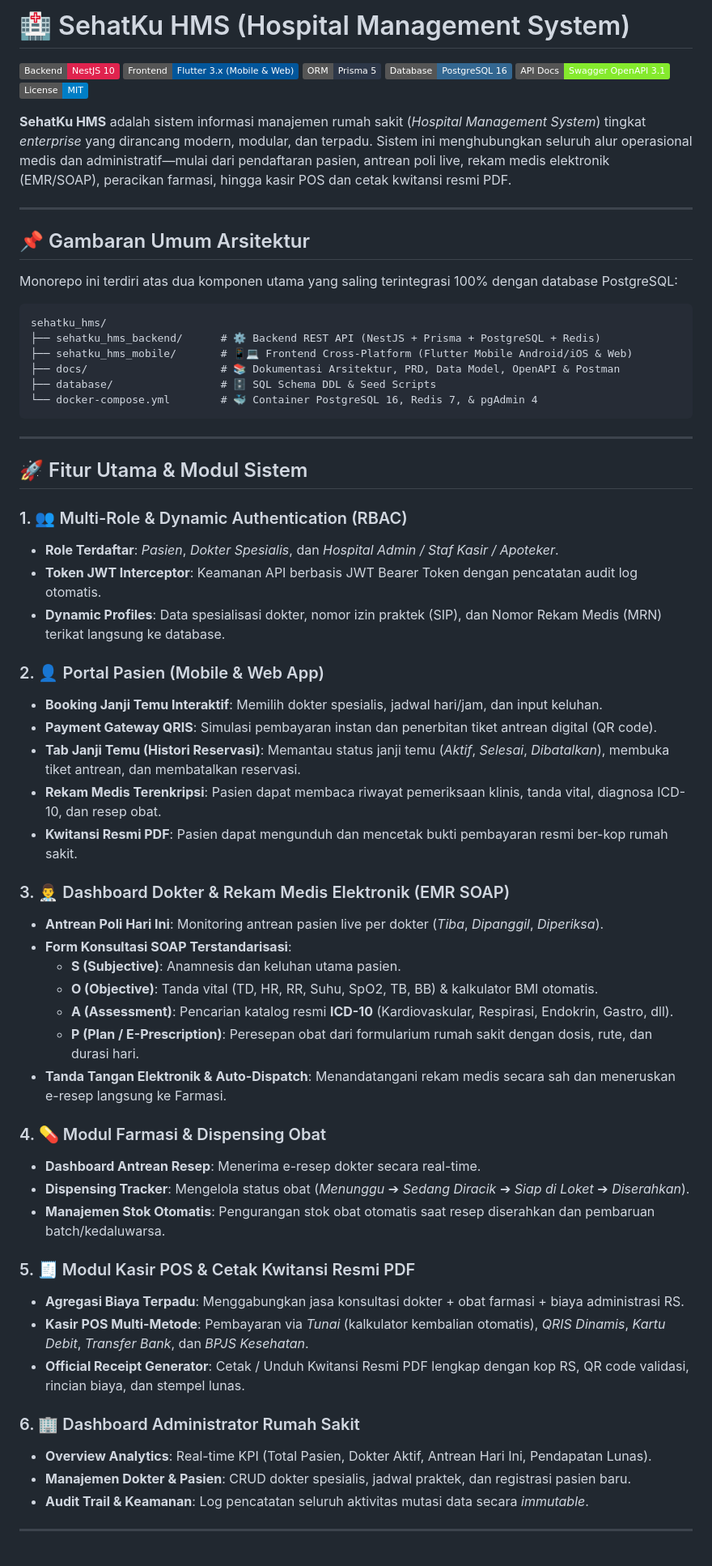
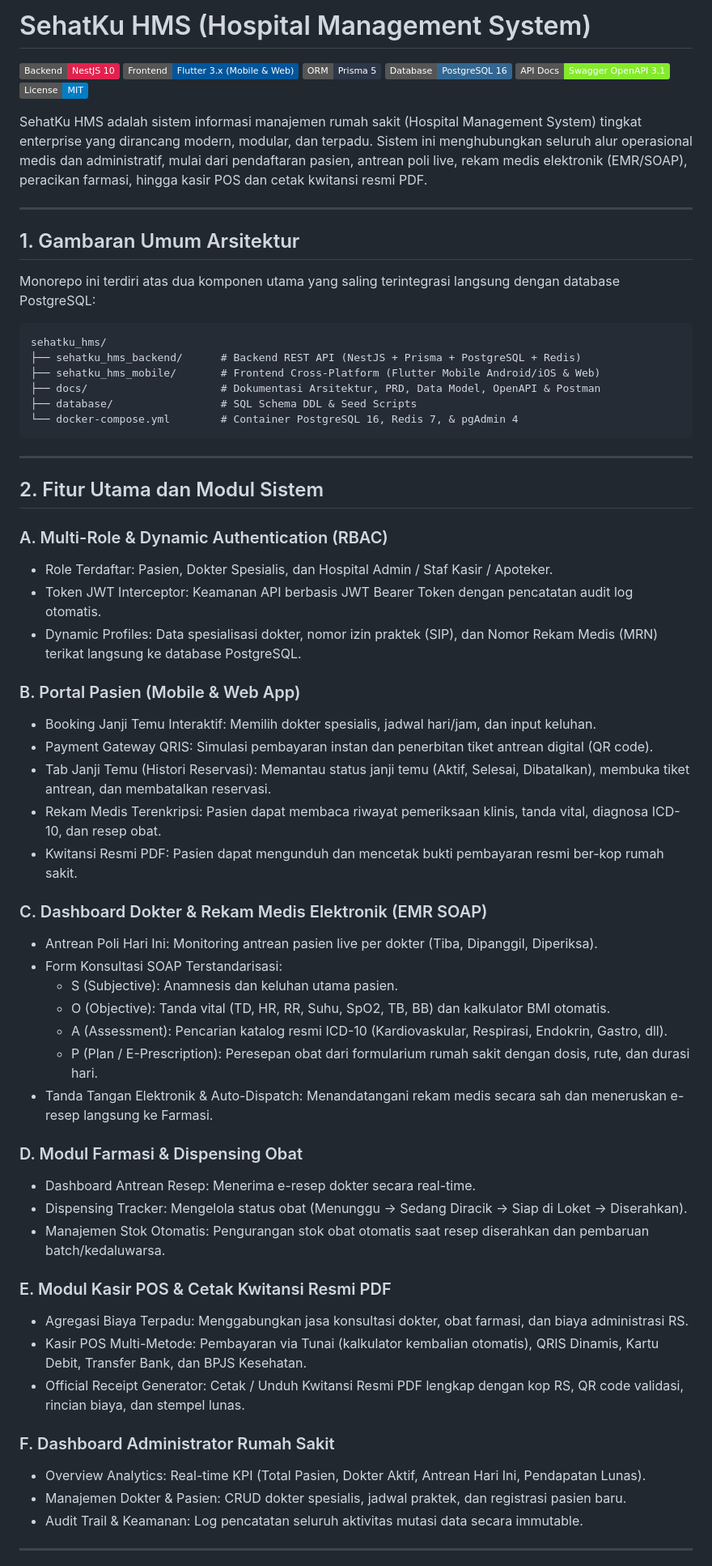
Before and after one commit to zainalsalamun/sehatku_hms_mobile, a Markdown page: README.md, the part around one of its changes. Shown at 81% size. Rendered like a GitHub page; badges without logos.

````diff
--- a/README.md
+++ b/README.md
@@ -1,4 +1,4 @@
-# 🏥 SehatKu HMS (Hospital Management System)
+# SehatKu HMS (Hospital Management System)
 
 [![NestJS](https://img.shields.io/badge/Backend-NestJS%2010-E0234E?logo=nestjs&logoColor=white)](https://nestjs.com/)
 [![Flutter](https://img.shields.io/badge/Frontend-Flutter%203.x%20(Mobile%20%26%20Web)-02569B?logo=flutter&logoColor=white)](https://flutter.dev/)
@@ -7,62 +7,62 @@
 [![Swagger](https://img.shields.io/badge/API_Docs-Swagger%20OpenAPI%203.1-85EA2D?logo=swagger&logoColor=black)](http://localhost:3000/api/docs)
 [![License](https://img.shields.io/badge/License-MIT-blue.svg)](LICENSE)
 
-**SehatKu HMS** adalah sistem informasi manajemen rumah sakit (*Hospital Management System*) tingkat *enterprise* yang dirancang modern, modular, dan terpadu. Sistem ini menghubungkan seluruh alur operasional medis dan administratif—mulai dari pendaftaran pasien, antrean poli live, rekam medis elektronik (EMR/SOAP), peracikan farmasi, hingga kasir POS dan cetak kwitansi resmi PDF.
+SehatKu HMS adalah sistem informasi manajemen rumah sakit (Hospital Management System) tingkat enterprise yang dirancang modern, modular, dan terpadu. Sistem ini menghubungkan seluruh alur operasional medis dan administratif, mulai dari pendaftaran pasien, antrean poli live, rekam medis elektronik (EMR/SOAP), peracikan farmasi, hingga kasir POS dan cetak kwitansi resmi PDF.
 
 ---
 
-## 📌 Gambaran Umum Arsitektur
+## 1. Gambaran Umum Arsitektur
 
-Monorepo ini terdiri atas dua komponen utama yang saling terintegrasi 100% dengan database PostgreSQL:
+Monorepo ini terdiri atas dua komponen utama yang saling terintegrasi langsung dengan database PostgreSQL:
 
 ```text
 sehatku_hms/
-├── sehatku_hms_backend/      # ⚙️ Backend REST API (NestJS + Prisma + PostgreSQL + Redis)
-├── sehatku_hms_mobile/       # 📱💻 Frontend Cross-Platform (Flutter Mobile Android/iOS & Web)
-├── docs/                     # 📚 Dokumentasi Arsitektur, PRD, Data Model, OpenAPI & Postman
-├── database/                 # 🗄️ SQL Schema DDL & Seed Scripts
-└── docker-compose.yml        # 🐳 Container PostgreSQL 16, Redis 7, & pgAdmin 4
+├── sehatku_hms_backend/      # Backend REST API (NestJS + Prisma + PostgreSQL + Redis)
+├── sehatku_hms_mobile/       # Frontend Cross-Platform (Flutter Mobile Android/iOS & Web)
+├── docs/                     # Dokumentasi Arsitektur, PRD, Data Model, OpenAPI & Postman
+├── database/                 # SQL Schema DDL & Seed Scripts
+└── docker-compose.yml        # Container PostgreSQL 16, Redis 7, & pgAdmin 4
 ```
 
 ---
 
-## 🚀 Fitur Utama & Modul Sistem
+## 2. Fitur Utama dan Modul Sistem
 
-### 1. 👥 Multi-Role & Dynamic Authentication (RBAC)
-- **Role Terdaftar**: *Pasien*, *Dokter Spesialis*, dan *Hospital Admin / Staf Kasir / Apoteker*.
-- **Token JWT Interceptor**: Keamanan API berbasis JWT Bearer Token dengan pencatatan audit log otomatis.
-- **Dynamic Profiles**: Data spesialisasi dokter, nomor izin praktek (SIP), dan Nomor Rekam Medis (MRN) terikat langsung ke database.
+### A. Multi-Role & Dynamic Authentication (RBAC)
+- Role Terdaftar: Pasien, Dokter Spesialis, dan Hospital Admin / Staf Kasir / Apoteker.
+- Token JWT Interceptor: Keamanan API berbasis JWT Bearer Token dengan pencatatan audit log otomatis.
+- Dynamic Profiles: Data spesialisasi dokter, nomor izin praktek (SIP), dan Nomor Rekam Medis (MRN) terikat langsung ke database PostgreSQL.
 
-### 2. 👤 Portal Pasien (Mobile & Web App)
-- **Booking Janji Temu Interaktif**: Memilih dokter spesialis, jadwal hari/jam, dan input keluhan.
-- **Payment Gateway QRIS**: Simulasi pembayaran instan dan penerbitan tiket antrean digital (QR code).
-- **Tab Janji Temu (Histori Reservasi)**: Memantau status janji temu (*Aktif*, *Selesai*, *Dibatalkan*), membuka tiket antrean, dan membatalkan reservasi.
-- **Rekam Medis Terenkripsi**: Pasien dapat membaca riwayat pemeriksaan klinis, tanda vital, diagnosa ICD-10, dan resep obat.
-- **Kwitansi Resmi PDF**: Pasien dapat mengunduh dan mencetak bukti pembayaran resmi ber-kop rumah sakit.
+### B. Portal Pasien (Mobile & Web App)
+- Booking Janji Temu Interaktif: Memilih dokter spesialis, jadwal hari/jam, dan input keluhan.
+- Payment Gateway QRIS: Simulasi pembayaran instan dan penerbitan tiket antrean digital (QR code).
+- Tab Janji Temu (Histori Reservasi): Memantau status janji temu (Aktif, Selesai, Dibatalkan), membuka tiket antrean, dan membatalkan reservasi.
+- Rekam Medis Terenkripsi: Pasien dapat membaca riwayat pemeriksaan klinis, tanda vital, diagnosa ICD-10, dan resep obat.
+- Kwitansi Resmi PDF: Pasien dapat mengunduh dan mencetak bukti pembayaran resmi ber-kop rumah sakit.
 
-### 3. 👨‍⚕️ Dashboard Dokter & Rekam Medis Elektronik (EMR SOAP)
-- **Antrean Poli Hari Ini**: Monitoring antrean pasien live per dokter (*Tiba*, *Dipanggil*, *Diperiksa*).
-- **Form Konsultasi SOAP Terstandarisasi**:
-  - **S (Subjective)**: Anamnesis dan keluhan utama pasien.
-  - **O (Objective)**: Tanda vital (TD, HR, RR, Suhu, SpO2, TB, BB) & kalkulator BMI otomatis.
-  - **A (Assessment)**: Pencarian katalog resmi **ICD-10** (Kardiovaskular, Respirasi, Endokrin, Gastro, dll).
-  - **P (Plan / E-Prescription)**: Peresepan obat dari formularium rumah sakit dengan dosis, rute, dan durasi hari.
-- **Tanda Tangan Elektronik & Auto-Dispatch**: Menandatangani rekam medis secara sah dan meneruskan e-resep langsung ke Farmasi.
+### C. Dashboard Dokter & Rekam Medis Elektronik (EMR SOAP)
+- Antrean Poli Hari Ini: Monitoring antrean pasien live per dokter (Tiba, Dipanggil, Diperiksa).
+- Form Konsultasi SOAP Terstandarisasi:
+  - S (Subjective): Anamnesis dan keluhan utama pasien.
+  - O (Objective): Tanda vital (TD, HR, RR, Suhu, SpO2, TB, BB) dan kalkulator BMI otomatis.
+  - A (Assessment): Pencarian katalog resmi ICD-10 (Kardiovaskular, Respirasi, Endokrin, Gastro, dll).
+  - P (Plan / E-Prescription): Peresepan obat dari formularium rumah sakit dengan dosis, rute, dan durasi hari.
+- Tanda Tangan Elektronik & Auto-Dispatch: Menandatangani rekam medis secara sah dan meneruskan e-resep langsung ke Farmasi.
 
-### 4. 💊 Modul Farmasi & Dispensing Obat
-- **Dashboard Antrean Resep**: Menerima e-resep dokter secara real-time.
-- **Dispensing Tracker**: Mengelola status obat (*Menunggu* ➔ *Sedang Diracik* ➔ *Siap di Loket* ➔ *Diserahkan*).
-- **Manajemen Stok Otomatis**: Pengurangan stok obat otomatis saat resep diserahkan dan pembaruan batch/kedaluwarsa.
+### D. Modul Farmasi & Dispensing Obat
+- Dashboard Antrean Resep: Menerima e-resep dokter secara real-time.
+- Dispensing Tracker: Mengelola status obat (Menunggu -> Sedang Diracik -> Siap di Loket -> Diserahkan).
+- Manajemen Stok Otomatis: Pengurangan stok obat otomatis saat resep diserahkan dan pembaruan batch/kedaluwarsa.
 
-### 5. 🧾 Modul Kasir POS & Cetak Kwitansi Resmi PDF
-- **Agregasi Biaya Terpadu**: Menggabungkan jasa konsultasi dokter + obat farmasi + biaya administrasi RS.
-- **Kasir POS Multi-Metode**: Pembayaran via *Tunai* (kalkulator kembalian otomatis), *QRIS Dinamis*, *Kartu Debit*, *Transfer Bank*, dan *BPJS Kesehatan*.
-- **Official Receipt Generator**: Cetak / Unduh Kwitansi Resmi PDF lengkap dengan kop RS, QR code validasi, rincian biaya, dan stempel lunas.
+### E. Modul Kasir POS & Cetak Kwitansi Resmi PDF
+- Agregasi Biaya Terpadu: Menggabungkan jasa konsultasi dokter, obat farmasi, dan biaya administrasi RS.
+- Kasir POS Multi-Metode: Pembayaran via Tunai (kalkulator kembalian otomatis), QRIS Dinamis, Kartu Debit, Transfer Bank, dan BPJS Kesehatan.
+- Official Receipt Generator: Cetak / Unduh Kwitansi Resmi PDF lengkap dengan kop RS, QR code validasi, rincian biaya, dan stempel lunas.
 
-### 6. 🏢 Dashboard Administrator Rumah Sakit
-- **Overview Analytics**: Real-time KPI (Total Pasien, Dokter Aktif, Antrean Hari Ini, Pendapatan Lunas).
-- **Manajemen Dokter & Pasien**: CRUD dokter spesialis, jadwal praktek, dan registrasi pasien baru.
-- **Audit Trail & Keamanan**: Log pencatatan seluruh aktivitas mutasi data secara *immutable*.
+### F. Dashboard Administrator Rumah Sakit
+- Overview Analytics: Real-time KPI (Total Pasien, Dokter Aktif, Antrean Hari Ini, Pendapatan Lunas).
+- Manajemen Dokter & Pasien: CRUD dokter spesialis, jadwal praktek, dan registrasi pasien baru.
+- Audit Trail & Keamanan: Log pencatatan seluruh aktivitas mutasi data secara immutable.
 
 ---
 
````
Also changed, not shown: other parts of README.md (+23 -25 lines), sehatku_hms_backend/README.md (+48 -48 lines).
